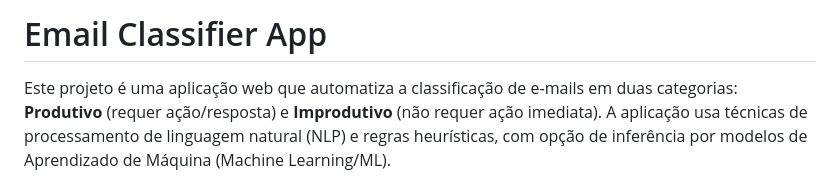
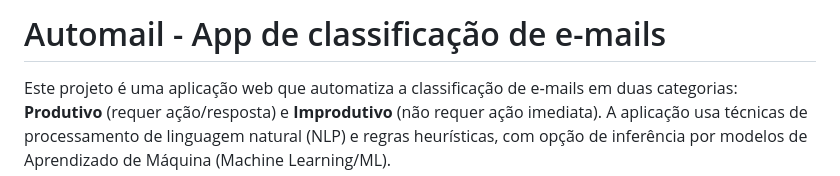
Before and after one commit to ViniciusOliveiraOV/automail, a Markdown page: README.md, the part around the change. GitHub-like rendering.

```diff
--- a/README.md
+++ b/README.md
@@ -1,4 +1,4 @@
-# Email Classifier App
+# Automail - App de classificação de e-mails
 
 Este projeto é uma aplicação web que automatiza a classificação de e‑mails em duas categorias: **Produtivo** (requer ação/resposta) e **Improdutivo** (não requer ação imediata). A aplicação usa técnicas de processamento de linguagem natural (NLP) e regras heurísticas, com opção de inferência por modelos de Aprendizado de Máquina (Machine Learning/ML).
 
```
